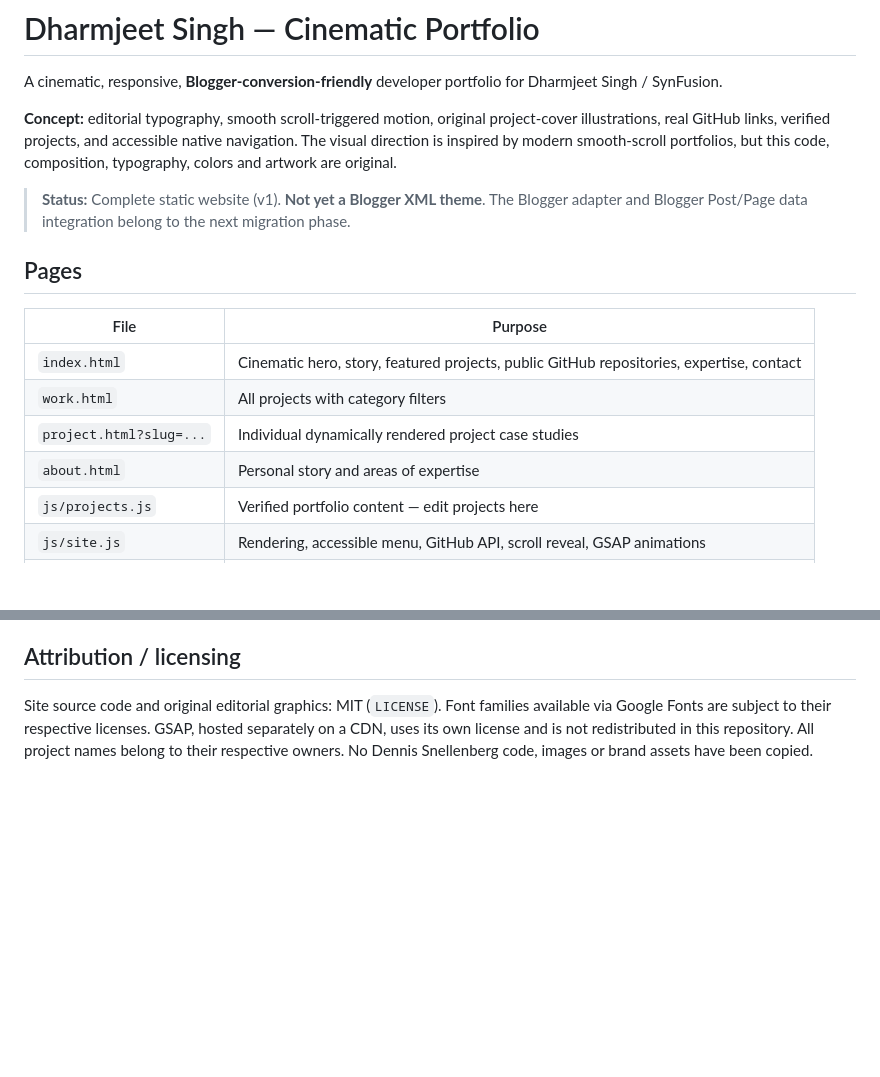
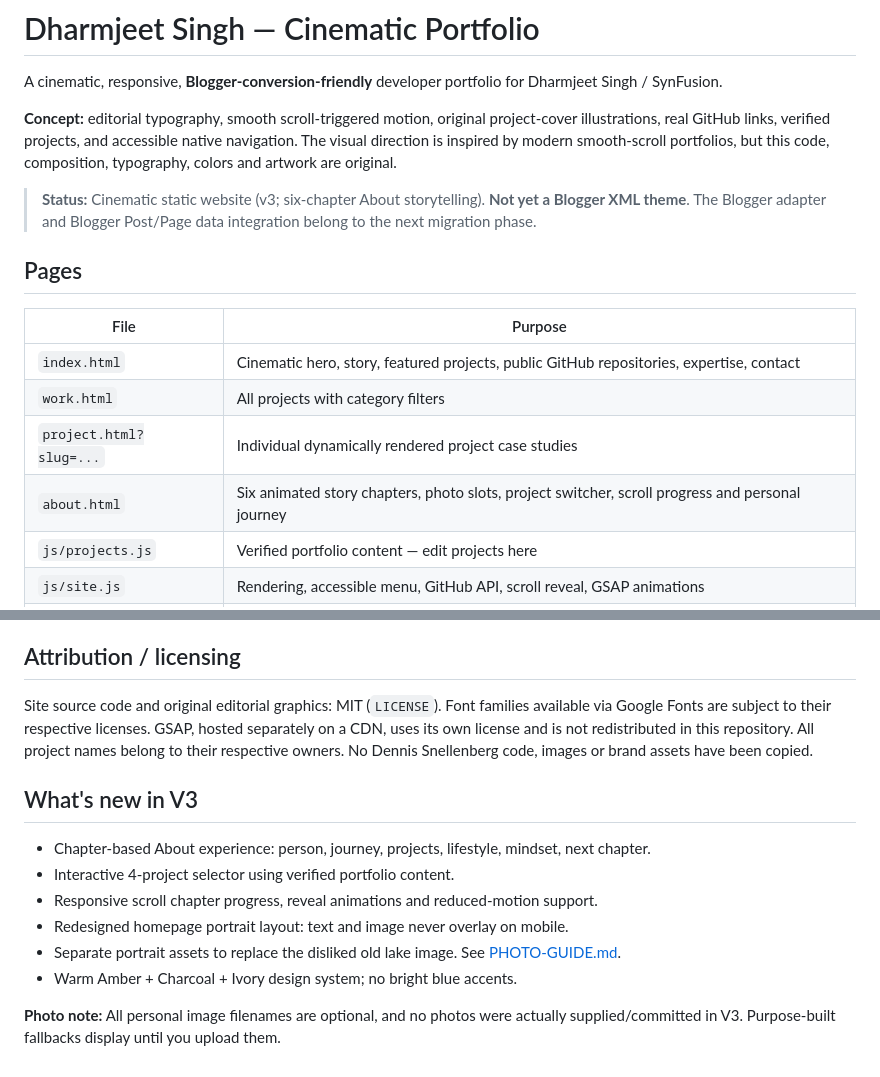
Before and after one commit to devjeetx7-synfusion/dharmjeet-cinematic-portfolio., a Markdown page: README.md, 2 parts joined by grey strips. Drawn GitHub-style; blank space fills up the shorter version.

Commit message:
docs: update README for six-chapter cinematic V3

```diff
--- a/README.md
+++ b/README.md
@@ -4,7 +4,7 @@ A cinematic, responsive, **Blogger-conversion-friendly** developer portfolio for
 
 **Concept:** editorial typography, smooth scroll-triggered motion, original project-cover illustrations, real GitHub links, verified projects, and accessible native navigation. The visual direction is inspired by modern smooth-scroll portfolios, but this code, composition, typography, colors and artwork are original.
 
-> **Status:** Complete static website (v1). **Not yet a Blogger XML theme**. The Blogger adapter and Blogger Post/Page data integration belong to the next migration phase.
+> **Status:** Cinematic static website (v3; six-chapter About storytelling). **Not yet a Blogger XML theme**. The Blogger adapter and Blogger Post/Page data integration belong to the next migration phase.
 
 ## Pages
 
@@ -13,7 +13,7 @@ A cinematic, responsive, **Blogger-conversion-friendly** developer portfolio for
 | `index.html` | Cinematic hero, story, featured projects, public GitHub repositories, expertise, contact |
 | `work.html` | All projects with category filters |
 | `project.html?slug=...` | Individual dynamically rendered project case studies |
-| `about.html` | Personal story and areas of expertise |
+| `about.html` | Six animated story chapters, photo slots, project switcher, scroll progress and personal journey |
 | `js/projects.js` | Verified portfolio content — edit projects here |
 | `js/site.js` | Rendering, accessible menu, GitHub API, scroll reveal, GSAP animations |
 | `css/style.css` | Responsive stylesheet and visual design tokens |
@@ -97,3 +97,14 @@ The 8 case-study entries are based on verified README/project details and produc
 ## Attribution / licensing
 
 Site source code and original editorial graphics: MIT (`LICENSE`). Font families available via Google Fonts are subject to their respective licenses. GSAP, hosted separately on a CDN, uses its own license and is not redistributed in this repository. All project names belong to their respective owners. No Dennis Snellenberg code, images or brand assets have been copied.
+
+## What's new in V3
+
+- Chapter-based About experience: person, journey, projects, lifestyle, mindset, next chapter.
+- Interactive 4-project selector using verified portfolio content.
+- Responsive scroll chapter progress, reveal animations and reduced-motion support.
+- Redesigned homepage portrait layout: text and image never overlay on mobile.
+- Separate portrait assets to replace the disliked old lake image. See [PHOTO-GUIDE.md](PHOTO-GUIDE.md).
+- Warm Amber + Charcoal + Ivory design system; no bright blue accents.
+
+**Photo note:** All personal image filenames are optional, and no photos were actually supplied/committed in V3. Purpose-built fallbacks display until you upload them.
```
